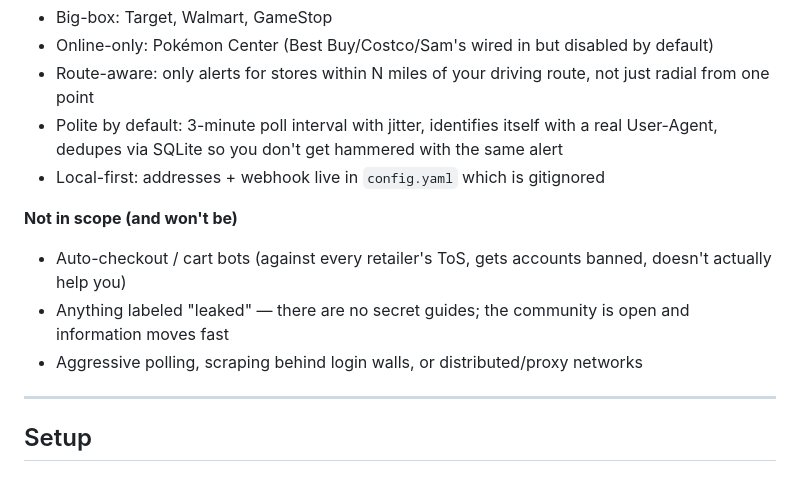
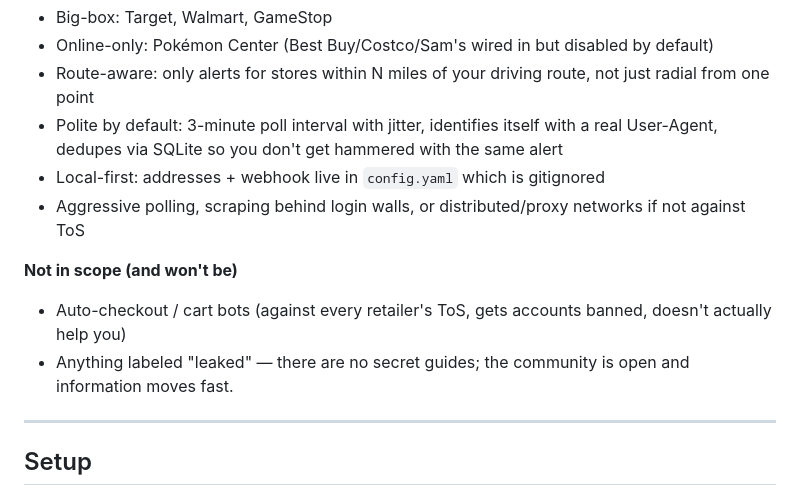
Before and after one commit to weaverjsdw-ux/Pokemon, a Markdown page: README.md, the part around the change. Drawn GitHub-style.

Commit message:
Merge user README edits: ToS-conditional scope note

```diff
--- a/README.md
+++ b/README.md
@@ -9,11 +9,11 @@ Discord alert when something pops at a store along your home↔work commute.
 - Route-aware: only alerts for stores within N miles of your driving route, not just radial from one point
 - Polite by default: 3-minute poll interval with jitter, identifies itself with a real User-Agent, dedupes via SQLite so you don't get hammered with the same alert
 - Local-first: addresses + webhook live in `config.yaml` which is gitignored
+- Aggressive polling, scraping behind login walls, or distributed/proxy networks if not against ToS
 
 **Not in scope (and won't be)**
 - Auto-checkout / cart bots (against every retailer's ToS, gets accounts banned, doesn't actually help you)
-- Anything labeled "leaked" — there are no secret guides; the community is open and information moves fast
-- Aggressive polling, scraping behind login walls, or distributed/proxy networks
+- Anything labeled "leaked" — there are no secret guides; the community is open and information moves fast.
 
 ---
 
```
